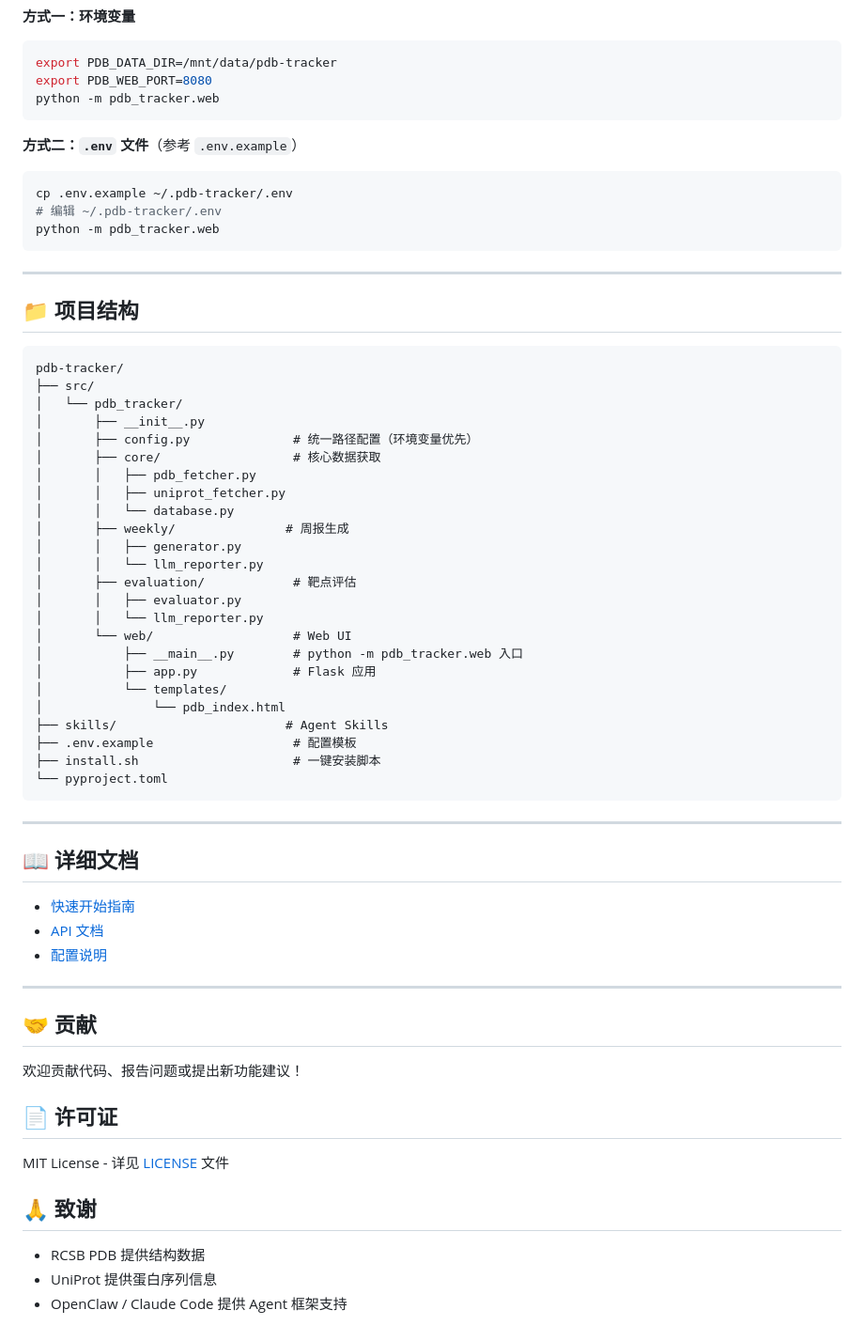
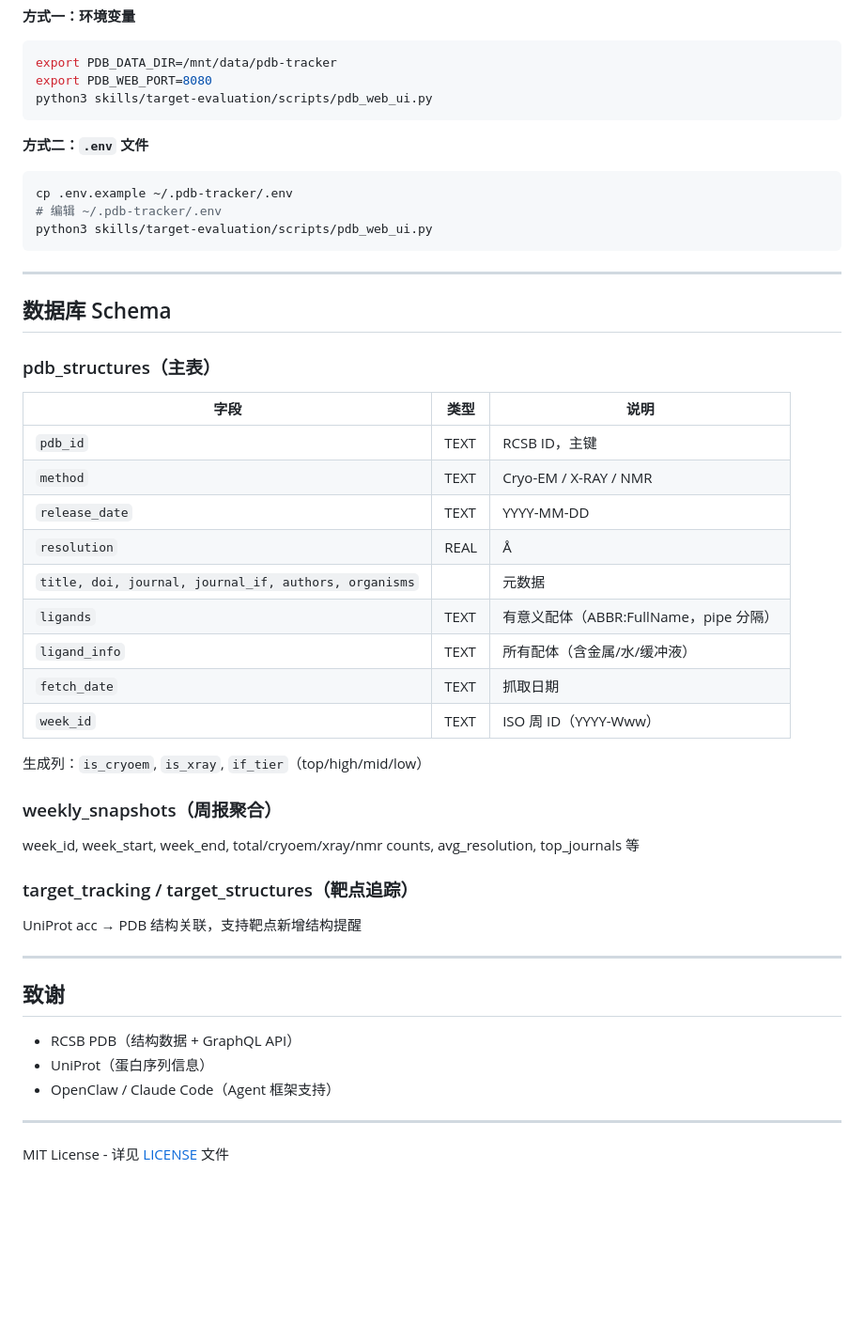
Before and after one commit to Jing0715-fer/pdb-tracker, a Markdown page: README.md, the part around one of its changes. Shown at 94% size. Drawn GitHub-style; blank space fills up the shorter version.

````diff
--- a/README.md
+++ b/README.md
@@ -82,68 +130,53 @@ python -m pdb_tracker.web
 ```bash
 export PDB_DATA_DIR=/mnt/data/pdb-tracker
 export PDB_WEB_PORT=8080
-python -m pdb_tracker.web
+python3 skills/target-evaluation/scripts/pdb_web_ui.py
 ```
 
-**方式二：`.env` 文件**（参考 `.env.example`）
+**方式二：`.env` 文件**
 
 ```bash
 cp .env.example ~/.pdb-tracker/.env
 # 编辑 ~/.pdb-tracker/.env
-python -m pdb_tracker.web
+python3 skills/target-evaluation/scripts/pdb_web_ui.py
 ```
 
 ---
 
-## 📁 项目结构
+## 数据库 Schema
 
-```
-pdb-tracker/
-├── src/
-│   └── pdb_tracker/
-│       ├── __init__.py
-│       ├── config.py              # 统一路径配置（环境变量优先）
-│       ├── core/                  # 核心数据获取
-│       │   ├── pdb_fetcher.py
-│       │   ├── uniprot_fetcher.py
-│       │   └── database.py
-│       ├── weekly/               # 周报生成
-│       │   ├── generator.py
-│       │   └── llm_reporter.py
-│       ├── evaluation/            # 靶点评估
-│       │   ├── evaluator.py
-│       │   └── llm_reporter.py
-│       └── web/                   # Web UI
-│           ├── __main__.py        # python -m pdb_tracker.web 入口
-│           ├── app.py             # Flask 应用
-│           └── templates/
-│               └── pdb_index.html
-├── skills/                       # Agent Skills
-├── .env.example                   # 配置模板
-├── install.sh                     # 一键安装脚本
-└── pyproject.toml
-```
+### pdb_structures（主表）
+
+| 字段 | 类型 | 说明 |
+|------|------|------|
+| `pdb_id` | TEXT | RCSB ID，主键 |
+| `method` | TEXT | Cryo-EM / X-RAY / NMR |
+| `release_date` | TEXT | YYYY-MM-DD |
+| `resolution` | REAL | Å |
+| `title, doi, journal, journal_if, authors, organisms` | | 元数据 |
+| `ligands` | TEXT | 有意义配体（ABBR:FullName，pipe 分隔） |
+| `ligand_info` | TEXT | 所有配体（含金属/水/缓冲液） |
+| `fetch_date` | TEXT | 抓取日期 |
+| `week_id` | TEXT | ISO 周 ID（YYYY-Www） |
+
+生成列：`is_cryoem`, `is_xray`, `if_tier`（top/high/mid/low）
+
+### weekly_snapshots（周报聚合）
+
+week_id, week_start, week_end, total/cryoem/xray/nmr counts, avg_resolution, top_journals 等
+
+### target_tracking / target_structures（靶点追踪）
+
+UniProt acc → PDB 结构关联，支持靶点新增结构提醒
 
 ---
 
-## 📖 详细文档
+## 致谢
 
-- [快速开始指南](docs/quickstart.md)
-- [API 文档](docs/api.md)
-- [配置说明](docs/configuration.md)
+- RCSB PDB（结构数据 + GraphQL API）
+- UniProt（蛋白序列信息）
+- OpenClaw / Claude Code（Agent 框架支持）
 
 ---
 
-## 🤝 贡献
-
-欢迎贡献代码、报告问题或提出新功能建议！
-
-## 📄 许可证
-
 MIT License - 详见 [LICENSE](LICENSE) 文件
-
-## 🙏 致谢
-
-- RCSB PDB 提供结构数据
-- UniProt 提供蛋白序列信息
-- OpenClaw / Claude Code 提供 Agent 框架支持
````
Also changed, not shown: other parts of README.md (+83 -35 lines).
